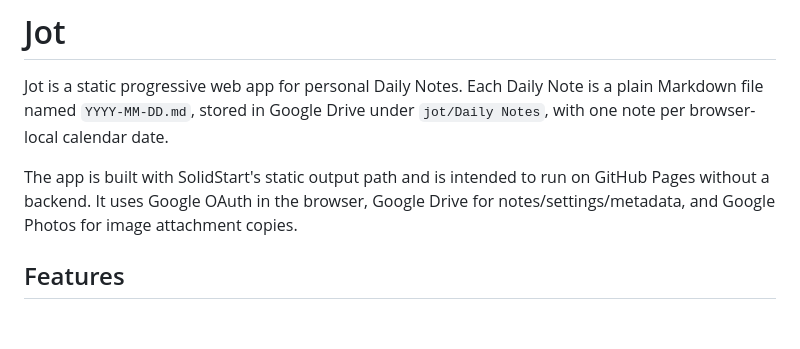
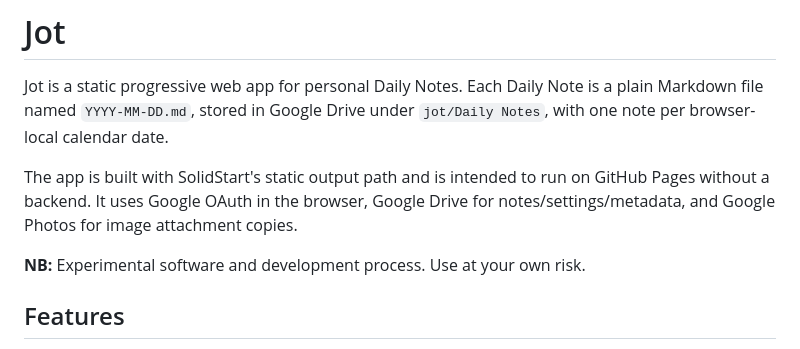
Before and after one commit to ivarru/jot, a Markdown page: README.md, the part around the change. GitHub-like rendering; blank space fills up the shorter version.

Commit message:
Add warning (NB) to README.md

```diff
--- a/README.md
+++ b/README.md
@@ -3,6 +3,8 @@
 Jot is a static progressive web app for personal Daily Notes. Each Daily Note is a plain Markdown file named `YYYY-MM-DD.md`, stored in Google Drive under `jot/Daily Notes`, with one note per browser-local calendar date.
 
 The app is built with SolidStart's static output path and is intended to run on GitHub Pages without a backend. It uses Google OAuth in the browser, Google Drive for notes/settings/metadata, and Google Photos for image attachment copies.
+
+**NB:** Experimental software and development process. Use at your own risk.
 
 ## Features
 
```
